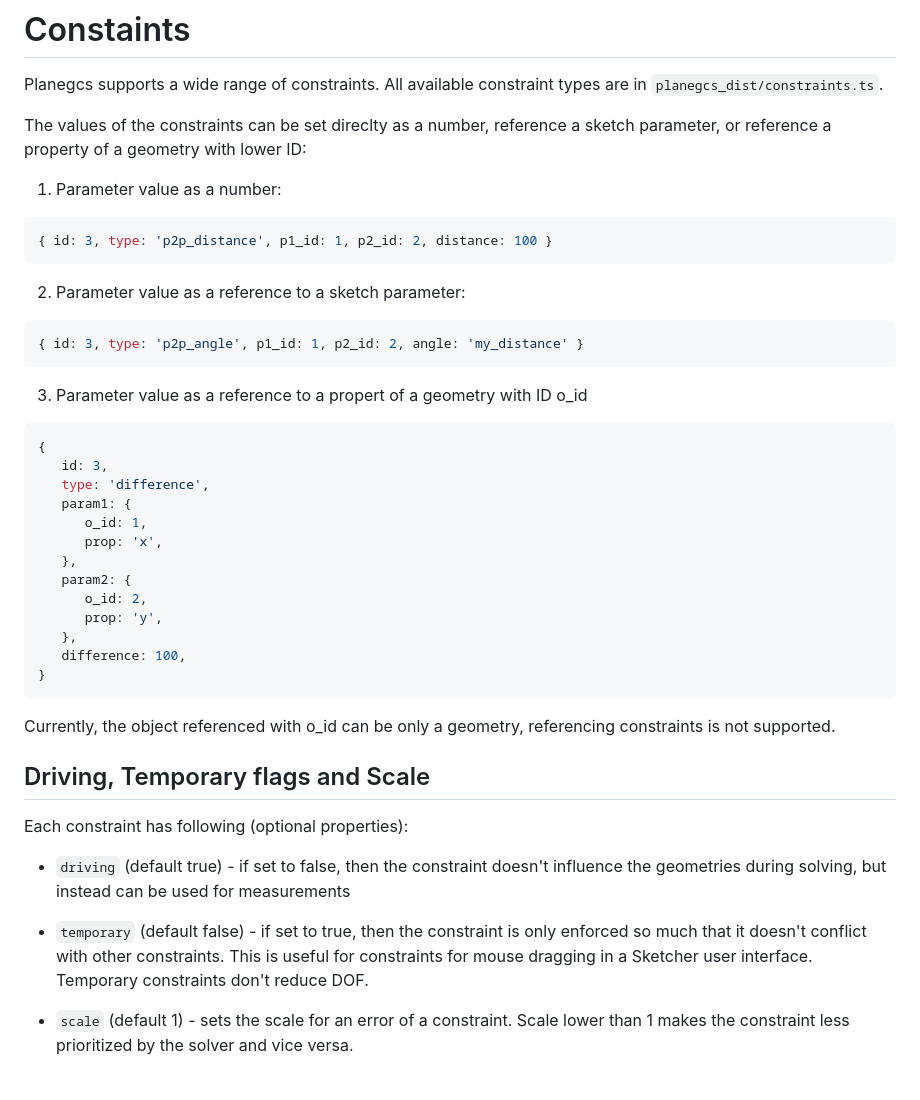
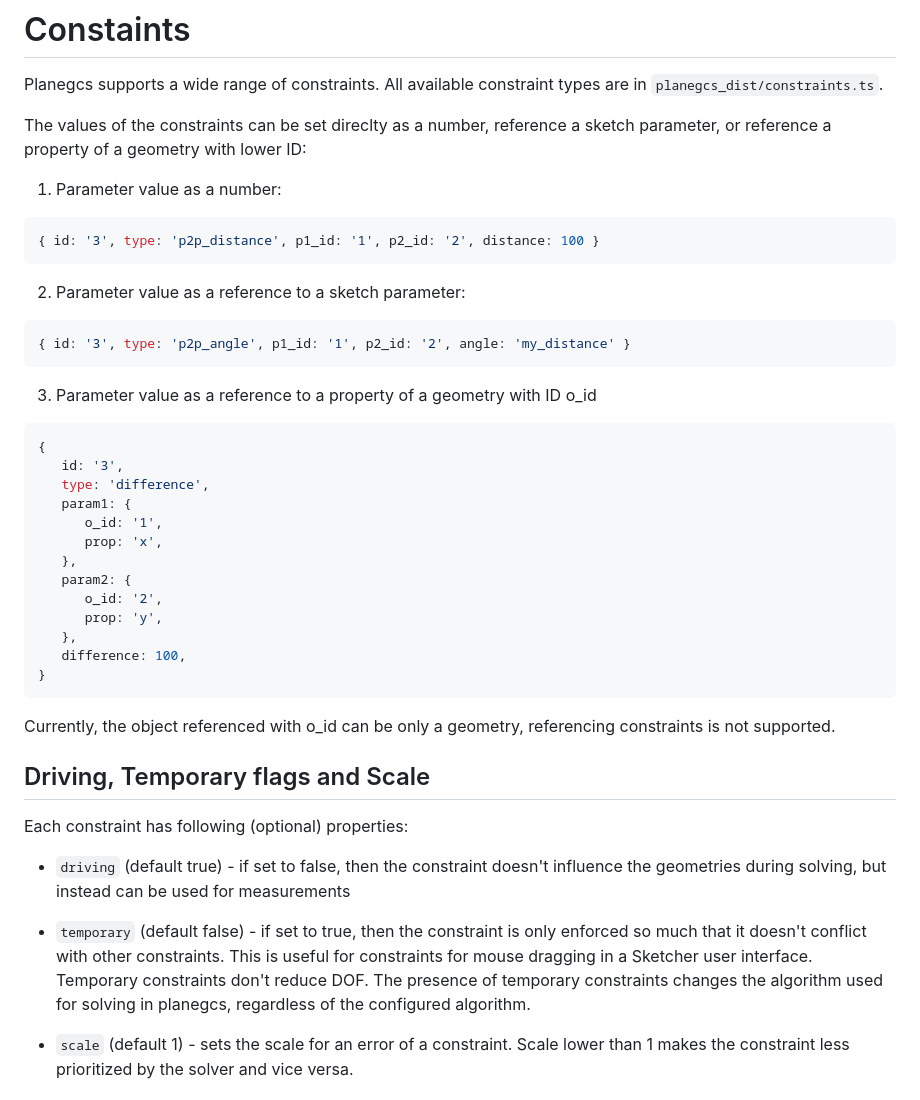
Before and after one commit to Salusoft89/planegcs, a Markdown page: README.md, the part around one of its changes. Drawn GitHub-style.

````diff
--- a/README.md
+++ b/README.md
@@ -152,25 +152,25 @@ The values of the constraints can be set direclty as a number, reference a sketc
 
 1. Parameter value as a number:
 ```ts
-{ id: 3, type: 'p2p_distance', p1_id: 1, p2_id: 2, distance: 100 }
+{ id: '3', type: 'p2p_distance', p1_id: '1', p2_id: '2', distance: 100 }
 ```
 
 2. Parameter value as a reference to a sketch parameter:
 ```ts
-{ id: 3, type: 'p2p_angle', p1_id: 1, p2_id: 2, angle: 'my_distance' }
+{ id: '3', type: 'p2p_angle', p1_id: '1', p2_id: '2', angle: 'my_distance' }
 ```
 
-3. Parameter value as a reference to a propert of a geometry with ID o_id
+3. Parameter value as a reference to a property of a geometry with ID o_id
 ```ts
 {
-   id: 3,
+   id: '3',
    type: 'difference',
    param1: {
-      o_id: 1,
+      o_id: '1',
       prop: 'x',
    },
    param2: {
-      o_id: 2,
+      o_id: '2',
       prop: 'y',
    },
    difference: 100,
@@ -180,11 +180,11 @@ Currently, the object referenced with o_id can be only a geometry, referencing c
 
 ## Driving, Temporary flags and Scale
 
-Each constraint has following (optional properties):
+Each constraint has following (optional) properties:
 
 - `driving` (default true) - if set to false, then the constraint doesn't influence the geometries during solving, but instead can be used for measurements
 
-- `temporary` (default false) - if set to true, then the constraint is only enforced so much that it doesn't conflict with other constraints. This is useful for constraints for mouse dragging in a Sketcher user interface. Temporary constraints don't reduce DOF.
+- `temporary` (default false) - if set to true, then the constraint is only enforced so much that it doesn't conflict with other constraints. This is useful for constraints for mouse dragging in a Sketcher user interface. Temporary constraints don't reduce DOF. The presence of temporary constraints changes the algorithm used for solving in planegcs, regardless of the configured algorithm.
 
 - `scale` (default 1) - sets the scale for an error of a constraint. Scale lower than 1 makes the constraint less prioritized by the solver and vice versa.
 
````
Also changed, not shown: other parts of README.md (+19 -19 lines).
